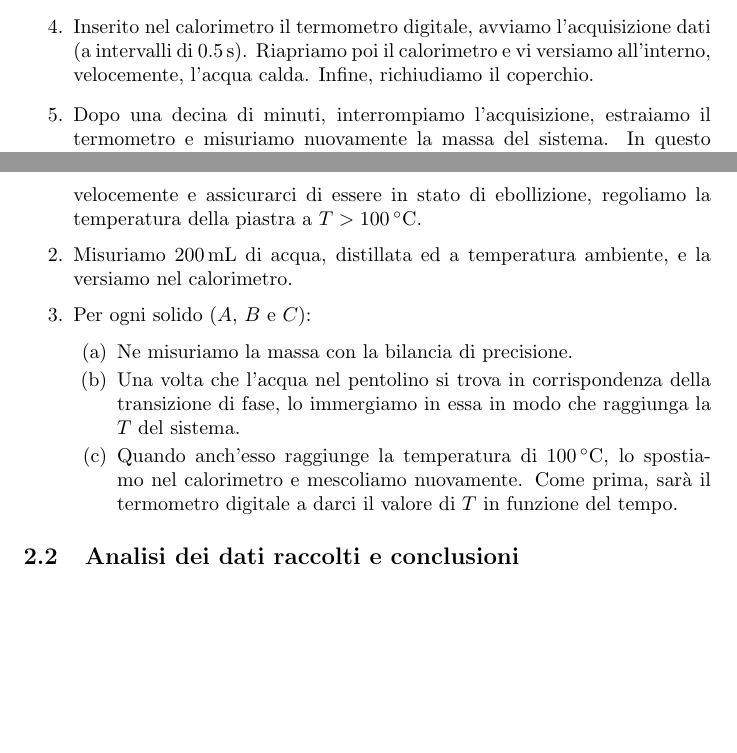
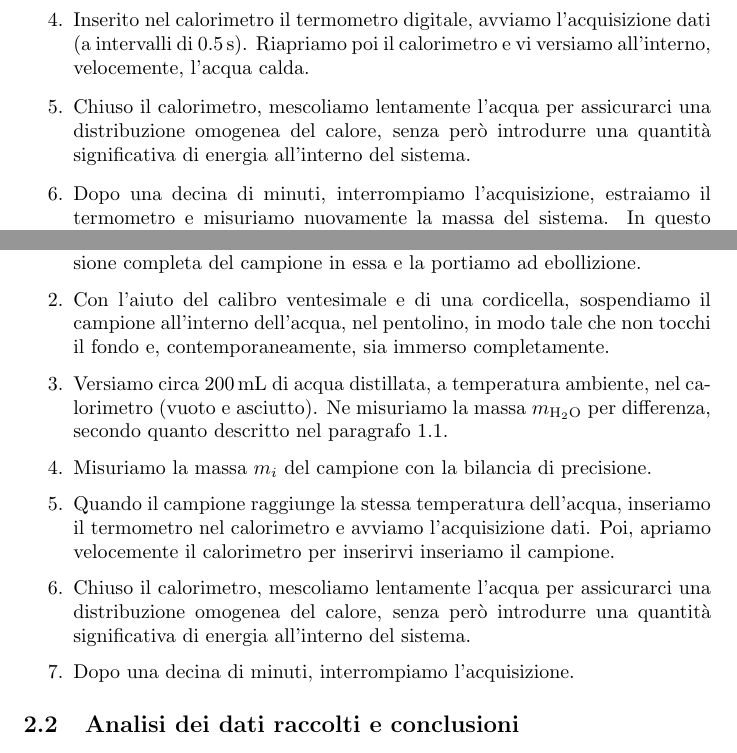
Before and after one commit to RBerga06/unipr-clt-fisica, a LaTeX paper (lab1/r6-calorimetro/relazione.tex): two parts of pages 2 and 4 of 5, joined at a grey line, cut so that both start at the same text, the shorter picture padded with empty space. Compiled offline with pdfLaTeX.

Commit message:
Pesetti: procedimento

```diff
--- a/lab1/r6-calorimetro/relazione.tex
+++ b/lab1/r6-calorimetro/relazione.tex
@@ -11,6 +11,7 @@
 \usepackage[page]{appendix}
 \usepackage{mathtools}
 \newcommand*{\diam}{\varnothing}
+\newcommand*{\acqua}{{\text{H}_2\text{O}}}
 \newcommand*{\best}[1]{{#1}_\text{best}}
 \newcommand*{\bestp}[1]{{\left(#1\right)}_\text{best}}
 \newcommand*{\pbest}[1]{\left({#1}_\text{best}\right)}
@@ -103,7 +104,11 @@ quanto il calorimetro disturbi le misure.
         Inserito nel calorimetro il termometro digitale, avviamo l'acquisizione dati
         (a intervalli di $\qty{0.5}{s}$).
         Riapriamo poi il calorimetro e vi versiamo all'interno,
-        velocemente, l'acqua calda. Infine, richiudiamo il coperchio.
+        velocemente, l'acqua calda.
+    \item
+        Chiuso il calorimetro, mescoliamo lentamente l'acqua per assicurarci
+        una distribuzione omogenea del calore, senza però introdurre una quantità
+        significativa di energia all'interno del sistema.
     \item
         Dopo una decina di minuti, interrompiamo l'acquisizione, estraiamo il
         termometro e misuriamo nuovamente la massa del sistema.
@@ -167,26 +175,27 @@ metallici.
 \begin{enumerate}
     \item
         Versiamo nel pentolino una quantità d'acqua tale da permettere l'immersione
-        completa dei campioni in essa e la scaldiamo. Per fare ciò più velocemente
-        e assicurarci di essere in stato di ebollizione, regoliamo la temperatura
-        della piastra a $T>\qty{100}{\degree C}$.
+        completa del campione in essa e la portiamo ad ebollizione.
     \item
-        Misuriamo $\qty{200}{mL}$ di acqua, distillata ed a temperatura ambiente,
-        e la versiamo nel calorimetro.
+        Con l'aiuto del calibro ventesimale e di una cordicella, sospendiamo il
+        campione all'interno dell'acqua, nel pentolino, in modo tale che non tocchi
+        il fondo e, contemporaneamente, sia immerso completamente.
     \item
-        Per ogni solido ($A$, $B$ e $C$):
-    \begin{enumerate}
-        \item
-            Ne misuriamo la massa con la bilancia di precisione.
-        \item
-            Una volta che l'acqua nel pentolino si trova in corrispondenza della
-            transizione di fase, lo immergiamo in essa in modo che raggiunga la
-            $T$ del sistema.
-        \item
-            Quando anch'esso raggiunge la temperatura di $\qty{100}{\degree C}$,
-            lo spostiamo nel calorimetro e mescoliamo nuovamente. Come prima, sarà
-            il termometro digitale a darci il valore di $T$ in funzione del tempo.
-    \end{enumerate}
+        Versiamo circa $\qty{200}{mL}$ di acqua distillata, a temperatura ambiente,
+        nel calorimetro (vuoto e asciutto). Ne misuriamo la massa $m_\acqua$
+        per differenza, secondo quanto descritto nel paragrafo 1.1.
+    \item
+        Misuriamo la massa $m_i$ del campione con la bilancia di precisione.
+    \item
+        Quando il campione raggiunge la stessa temperatura dell'acqua,
+        inseriamo il termometro nel calorimetro e avviamo l'acquisizione dati.
+        Poi, apriamo velocemente il calorimetro per inserirvi inseriamo il campione.
+    \item
+        Chiuso il calorimetro, mescoliamo lentamente l'acqua per assicurarci
+        una distribuzione omogenea del calore, senza però introdurre una quantità
+        significativa di energia all'interno del sistema.
+    \item
+        Dopo una decina di minuti, interrompiamo l'acquisizione.
 \end{enumerate}
 
 
```
Also changed, not shown: lab1/r6-calorimetro/relazione.pdf, lab1/r6-calorimetro/relazione.tex (5 more changed lines).
